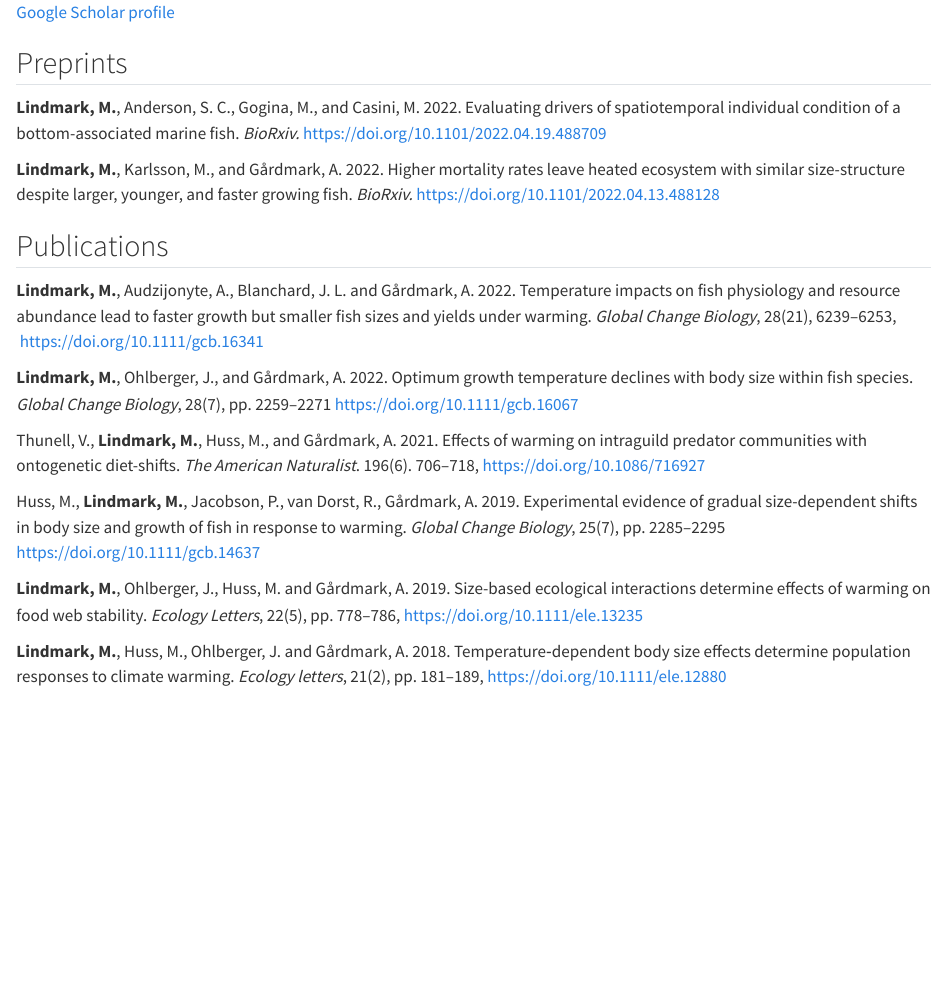
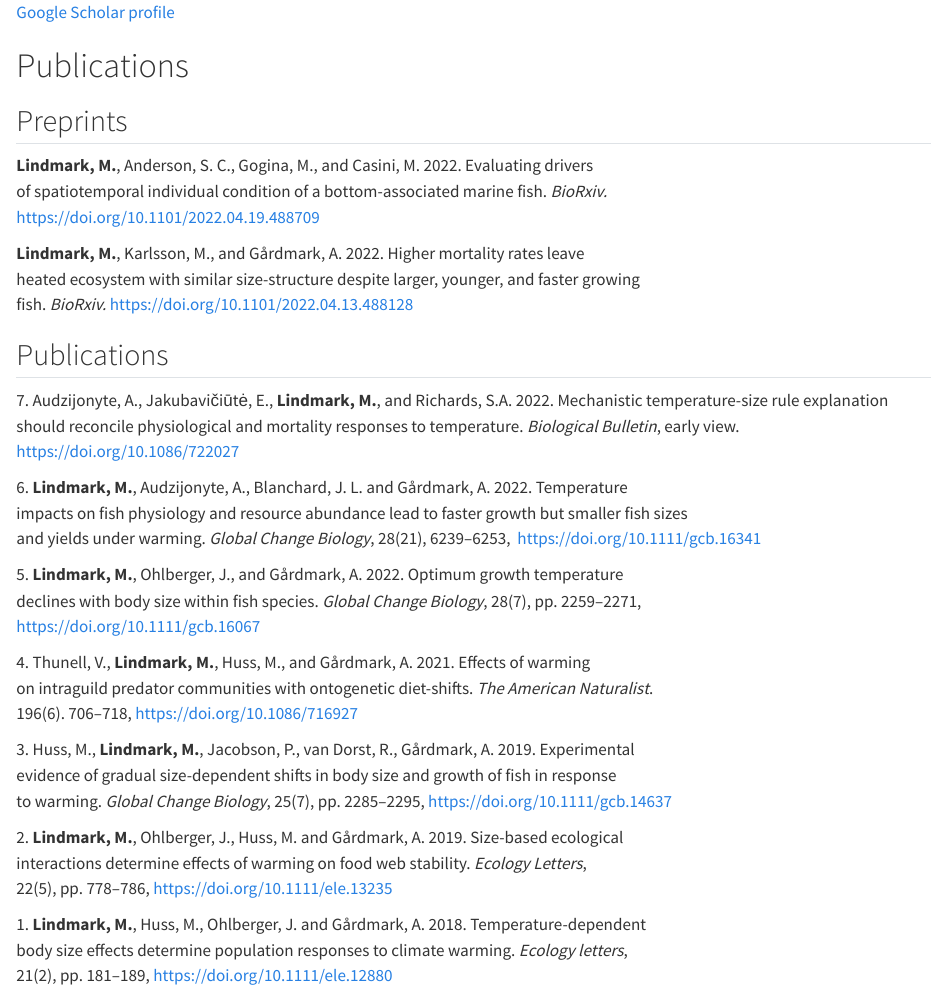
Before and after one commit to maxlindmark/maxlindmark.github.io, a Quarto document (publications/index.qmd): the page in a window 1100 px wide, from its top. Rendered offline with R 4.5, knitr and Pandoc in place of Quarto, with nearby package versions.

Commit message:
update publications

```diff
--- a/publications/index.qmd
+++ b/publications/index.qmd
@@ -1,24 +1,40 @@
 [Google Scholar profile](https://scholar.google.se/citations?user=X-rwWCcAAAAJ&hl=en)
 
+# Publications
 ## Preprints
 
-**Lindmark, M.**, Anderson, S. C., Gogina, M., and Casini, M. 2022. Evaluating drivers of spatiotemporal individual condition of a bottom-associated marine fish. *BioRxiv.* <https://doi.org/10.1101/2022.04.19.488709>
+**Lindmark, M.**, Anderson, S. C., Gogina, M., and Casini, M. 2022. Evaluating drivers\
+of spatiotemporal individual condition of a bottom-associated marine fish. *BioRxiv.*\
+https://doi.org/10.1101/2022.04.19.488709
 
-**Lindmark, M.**, Karlsson, M., and Gårdmark, A. 2022. Higher mortality rates leave heated ecosystem with similar size-structure despite larger, younger, and faster growing fish. *BioRxiv.* <https://doi.org/10.1101/2022.04.13.488128>
-
+**Lindmark, M.**, Karlsson, M., and G&aring;rdmark, A. 2022. Higher mortality rates leave\
+heated ecosystem with similar size-structure despite larger, younger, and faster growing\
+fish. *BioRxiv.* https://doi.org/10.1101/2022.04.13.488128
 
 ## Publications
 
-**Lindmark, M.**, Audzijonyte, A., Blanchard, J. L. and Gårdmark, A. 2022. Temperature impacts on fish physiology and resource abundance lead to faster growth but smaller fish sizes and yields under warming. *Global Change Biology*, 28(21), 6239–6253, \ <https://doi.org/10.1111/gcb.16341>
+7\. Audzijonyte, A., Jakubavi&#269;i&#363;t&#279;, E., __Lindmark, M.__, and Richards, S.A. 2022. Mechanistic temperature-size rule explanation should reconcile physiological and mortality responses to temperature. *Biological Bulletin*, early view. <https://doi.org/10.1086/722027>
 
-**Lindmark, M.**, Ohlberger, J., and Gårdmark, A. 2022. Optimum growth temperature declines with body size within fish species. *Global Change Biology*, 28(7), pp. 2259–2271 <https://doi.org/10.1111/gcb.16067>
+6\. **Lindmark, M.**, Audzijonyte, A., Blanchard, J. L. and G&aring;rdmark, A. 2022. Temperature\
+impacts on fish physiology and resource abundance lead to faster growth but smaller fish sizes\
+and yields under warming. *Global Change Biology*, 28(21), 6239–6253, \ <https://doi.org/10.1111/gcb.16341>
 
-Thunell, V., **Lindmark, M.**, Huss, M., and Gårdmark, A. 2021. Effects of warming on intraguild predator communities with ontogenetic diet-shifts. *The American Naturalist*. 196(6). 706–718, <https://doi.org/10.1086/716927>
+5\. **Lindmark, M.**, Ohlberger, J., and G&aring;rdmark, A. 2022. Optimum growth temperature\
+declines with body size within fish species. *Global Change Biology*, 28(7), pp. 2259–2271,\
+<https://doi.org/10.1111/gcb.16067>
 
-Huss, M., **Lindmark, M.**, Jacobson, P., van Dorst, R., Gårdmark, A. 2019. Experimental evidence of gradual size-dependent shifts in body size and growth of fish in response to warming. *Global Change Biology*, 25(7), pp. 2285–2295 <https://doi.org/10.1111/gcb.14637>
+4\. Thunell, V., **Lindmark, M.**, Huss, M., and G&aring;rdmark, A. 2021. Effects of warming\
+on intraguild predator communities with ontogenetic diet-shifts. *The American Naturalist*.\
+196(6). 706–718, <https://doi.org/10.1086/716927>
 
-**Lindmark, M.**, Ohlberger, J., Huss, M. and Gårdmark, A. 2019. Size-based ecological interactions determine effects of warming on food web stability. *Ecology Letters*, 22(5), pp. 778–786, <https://doi.org/10.1111/ele.13235>
+3\. Huss, M., **Lindmark, M.**, Jacobson, P., van Dorst, R., G&aring;rdmark, A. 2019. Experimental\
+evidence of gradual size-dependent shifts in body size and growth of fish in response\
+to warming. *Global Change Biology*, 25(7), pp. 2285–2295, <https://doi.org/10.1111/gcb.14637>
 
-**Lindmark, M.**, Huss, M., Ohlberger, J. and Gårdmark, A. 2018. Temperature‐dependent
-body size effects determine population responses to climate warming. *Ecology letters*,
+2\. **Lindmark, M.**, Ohlberger, J., Huss, M. and G&aring;rdmark, A. 2019. Size-based ecological\
+interactions determine effects of warming on food web stability. *Ecology Letters*,\
+22(5), pp. 778–786, <https://doi.org/10.1111/ele.13235>
+
+1\. **Lindmark, M.**, Huss, M., Ohlberger, J. and G&aring;rdmark, A. 2018. Temperature-dependent\
+body size effects determine population responses to climate warming. *Ecology letters*,\
 21(2), pp. 181–189, <https://doi.org/10.1111/ele.12880>
```
Also changed, not shown: docs/search.json, 2 other files.
